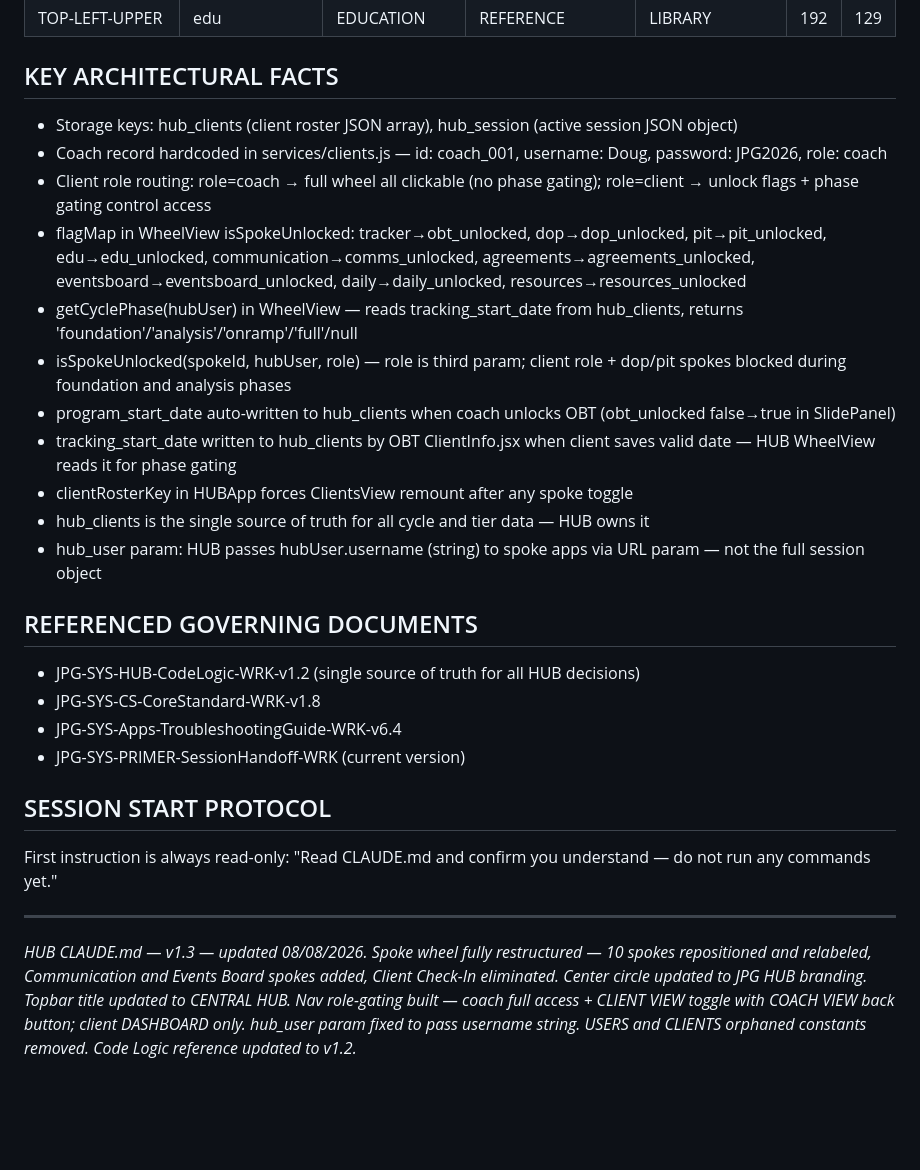
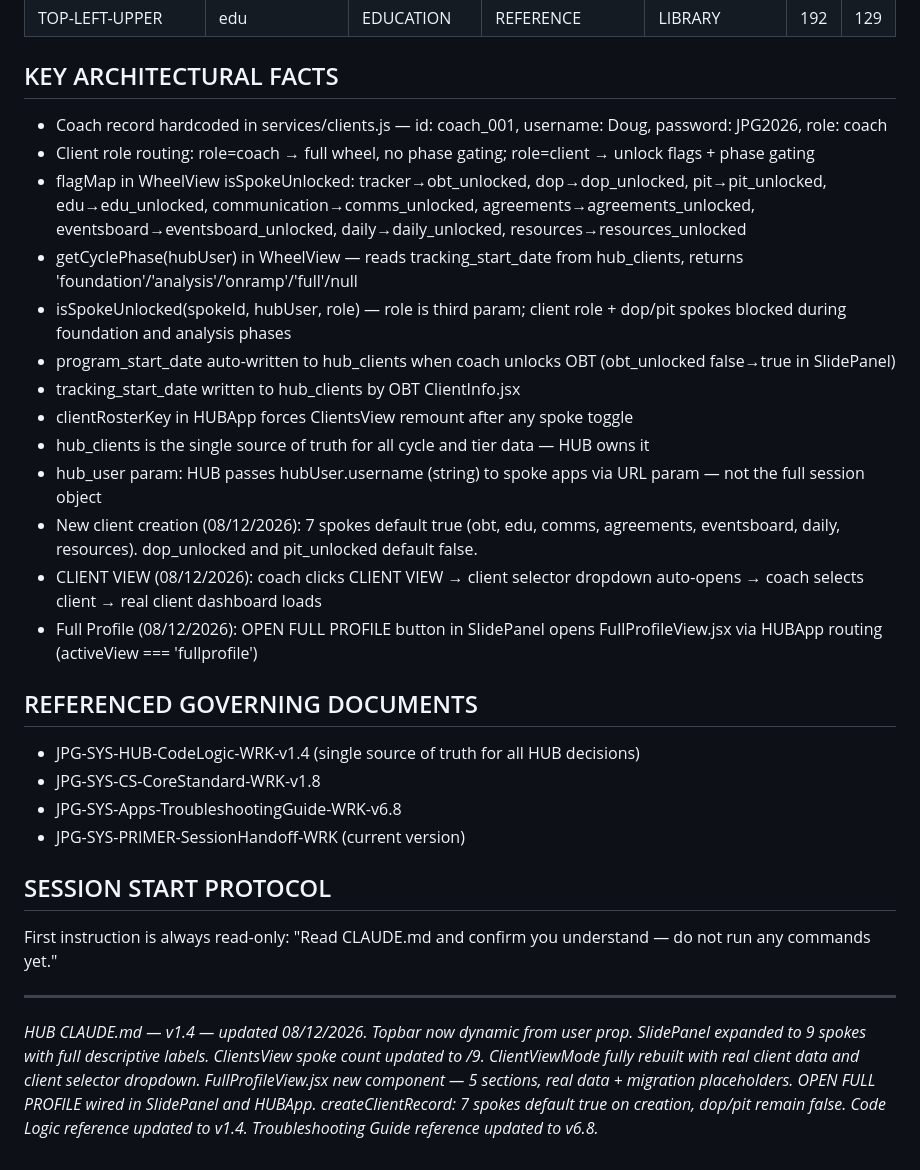
Before and after one commit to Doug2752/JPG-HUB-App, a Markdown page: CLAUDE.md, the part around one of its changes. GitHub-like rendering; blank space fills up the shorter version.

```diff
--- a/CLAUDE.md
+++ b/CLAUDE.md
@@ -101,22 +128,24 @@
 | TOP-LEFT-UPPER | edu | EDUCATION | REFERENCE | LIBRARY | 192 | 129 |
 
 ## KEY ARCHITECTURAL FACTS
-- Storage keys: hub_clients (client roster JSON array), hub_session (active session JSON object)
 - Coach record hardcoded in services/clients.js — id: coach_001, username: Doug, password: JPG2026, role: coach
-- Client role routing: role=coach → full wheel all clickable (no phase gating); role=client → unlock flags + phase gating control access
+- Client role routing: role=coach → full wheel, no phase gating; role=client → unlock flags + phase gating
 - flagMap in WheelView isSpokeUnlocked: tracker→obt_unlocked, dop→dop_unlocked, pit→pit_unlocked, edu→edu_unlocked, communication→comms_unlocked, agreements→agreements_unlocked, eventsboard→eventsboard_unlocked, daily→daily_unlocked, resources→resources_unlocked
 - getCyclePhase(hubUser) in WheelView — reads tracking_start_date from hub_clients, returns 'foundation'/'analysis'/'onramp'/'full'/null
 - isSpokeUnlocked(spokeId, hubUser, role) — role is third param; client role + dop/pit spokes blocked during foundation and analysis phases
 - program_start_date auto-written to hub_clients when coach unlocks OBT (obt_unlocked false→true in SlidePanel)
-- tracking_start_date written to hub_clients by OBT ClientInfo.jsx when client saves valid date — HUB WheelView reads it for phase gating
+- tracking_start_date written to hub_clients by OBT ClientInfo.jsx
 - clientRosterKey in HUBApp forces ClientsView remount after any spoke toggle
 - hub_clients is the single source of truth for all cycle and tier data — HUB owns it
 - hub_user param: HUB passes hubUser.username (string) to spoke apps via URL param — not the full session object
+- New client creation (08/12/2026): 7 spokes default true (obt, edu, comms, agreements, eventsboard, daily, resources). dop_unlocked and pit_unlocked default false.
+- CLIENT VIEW (08/12/2026): coach clicks CLIENT VIEW → client selector dropdown auto-opens → coach selects client → real client dashboard loads
+- Full Profile (08/12/2026): OPEN FULL PROFILE button in SlidePanel opens FullProfileView.jsx via HUBApp routing (activeView === 'fullprofile')
 
 ## REFERENCED GOVERNING DOCUMENTS
-- JPG-SYS-HUB-CodeLogic-WRK-v1.2 (single source of truth for all HUB decisions)
+- JPG-SYS-HUB-CodeLogic-WRK-v1.4 (single source of truth for all HUB decisions)
 - JPG-SYS-CS-CoreStandard-WRK-v1.8
-- JPG-SYS-Apps-TroubleshootingGuide-WRK-v6.4
+- JPG-SYS-Apps-TroubleshootingGuide-WRK-v6.8
 - JPG-SYS-PRIMER-SessionHandoff-WRK (current version)
 
 ## SESSION START PROTOCOL
@@ -125,4 +154,4 @@ First instruction is always read-only:
 
 ---
 
-*HUB CLAUDE.md — v1.3 — updated 08/08/2026. Spoke wheel fully restructured — 10 spokes repositioned and relabeled, Communication and Events Board spokes added, Client Check-In eliminated. Center circle updated to JPG HUB branding. Topbar title updated to CENTRAL HUB. Nav role-gating built — coach full access + CLIENT VIEW toggle with COACH VIEW back button; client DASHBOARD only. hub_user param fixed to pass username string. USERS and CLIENTS orphaned constants removed. Code Logic reference updated to v1.2.*
+*HUB CLAUDE.md — v1.4 — updated 08/12/2026. Topbar now dynamic from user prop. SlidePanel expanded to 9 spokes with full descriptive labels. ClientsView spoke count updated to /9. ClientViewMode fully rebuilt with real client data and client selector dropdown. FullProfileView.jsx new component — 5 sections, real data + migration placeholders. OPEN FULL PROFILE wired in SlidePanel and HUBApp. createClientRecord: 7 spokes default true on creation, dop/pit remain false. Code Logic reference updated to v1.4. Troubleshooting Guide reference updated to v6.8.*
```
Also changed, not shown: other parts of CLAUDE.md (+60 -33 lines).
